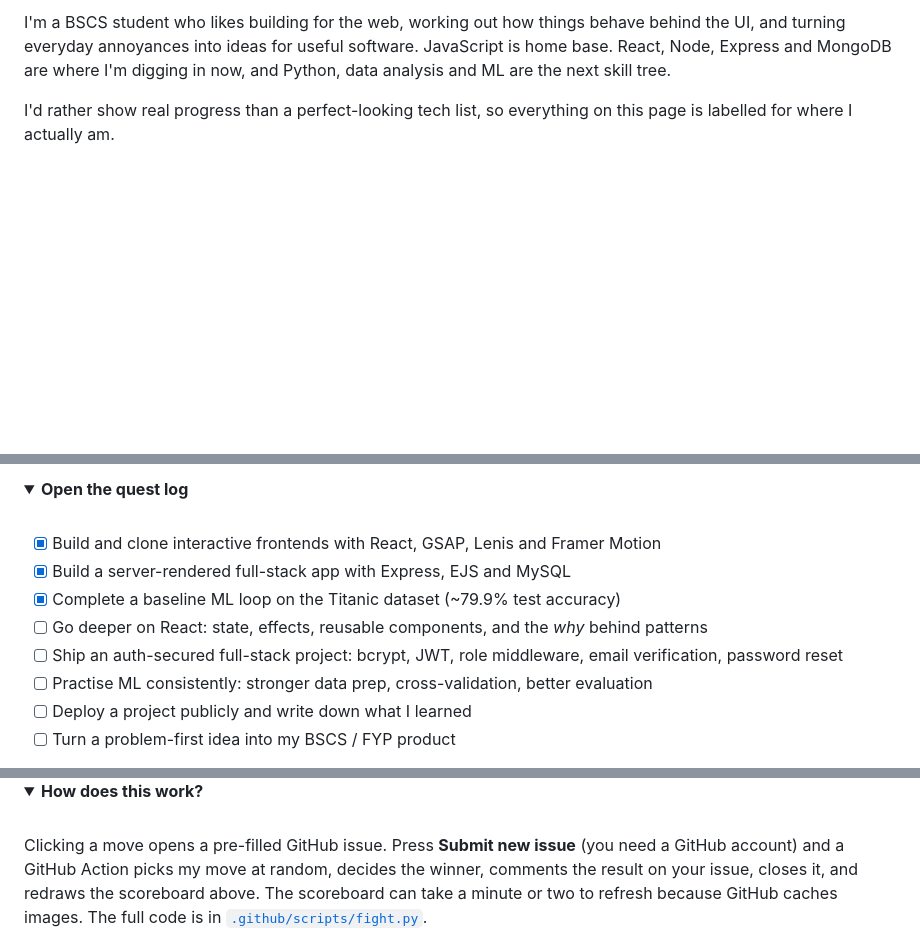
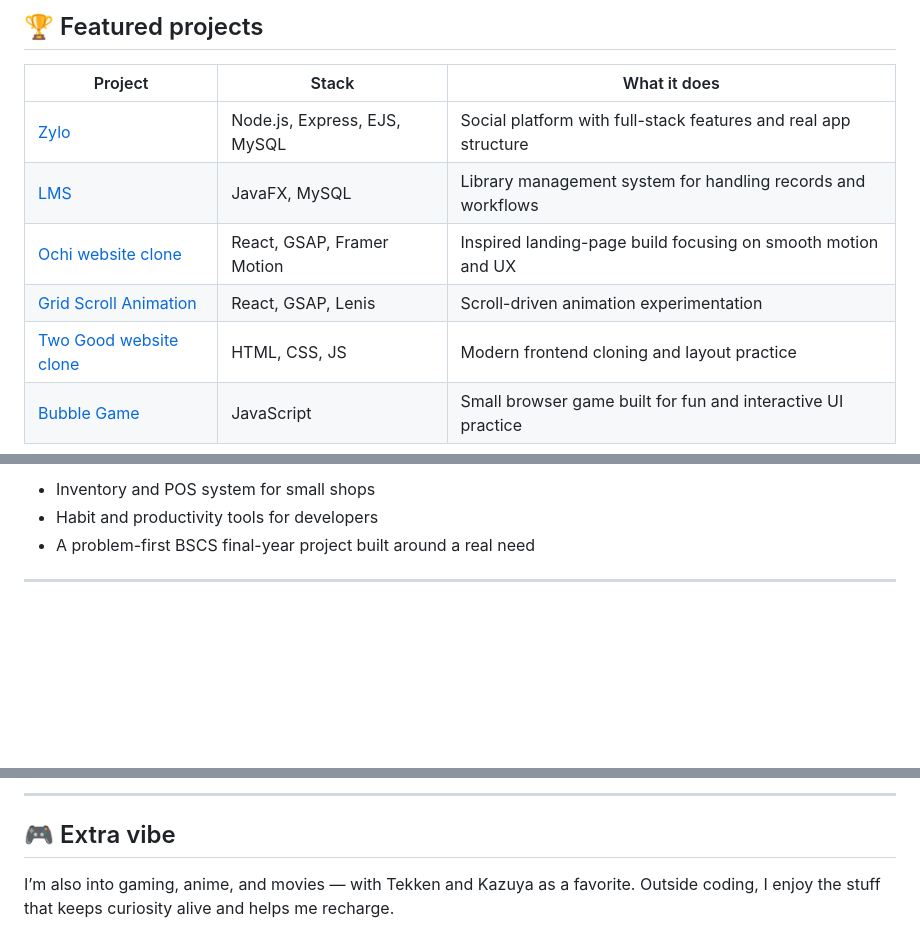
Before and after one commit to Malik-Zain-555/Malik-Zain-555, a Markdown page: README.md, 3 parts joined by grey strips. GitHub-like rendering; folded sections open; blank space fills up the shorter version.

Commit message:
Refresh profile README with a more modern, polished landing page while keeping the project details and call-to-action links intact.

```diff
--- a/README.md
+++ b/README.md
@@ -35,5 +67,12 @@
 
-I'm a BSCS student who likes building for the web, working out how things behave behind the UI, and turning everyday annoyances into ideas for useful software. JavaScript is home base. React, Node, Express and MongoDB are where I'm digging in now, and Python, data analysis and ML are the next skill tree.
+## 🏆 Featured projects
 
-I'd rather show real progress than a perfect-looking tech list, so everything on this page is labelled for where I actually am.
+| Project | Stack | What it does |
+|---|---|---|
+| [Zylo](https://github.com/Malik-Zain-555/Zylo) | Node.js, Express, EJS, MySQL | Social platform with full-stack features and real app structure |
+| [LMS](https://github.com/Malik-Zain-555/LMS) | JavaFX, MySQL | Library management system for handling records and workflows |
+| [Ochi website clone](https://github.com/Malik-Zain-555/Ochi-website-Clone) | React, GSAP, Framer Motion | Inspired landing-page build focusing on smooth motion and UX |
+| [Grid Scroll Animation](https://github.com/Malik-Zain-555/Grid-ScrollAnimation-using-Lenis) | React, GSAP, Lenis | Scroll-driven animation experimentation |
+| [Two Good website clone](https://github.com/Malik-Zain-555/twogood_website_clone) | HTML, CSS, JS | Modern frontend cloning and layout practice |
+| [Bubble Game](https://github.com/Malik-Zain-555/Bubble-Game) | JavaScript | Small browser game built for fun and interactive UI practice |
 
@@ -69,14 +97,7 @@ I'd rather show real progress than a perfect-looking tech list, so everything on
 
-<details>
-<summary><b>Open the quest log</b></summary>
-<br />
+- Inventory and POS system for small shops
+- Habit and productivity tools for developers
+- A problem-first BSCS final-year project built around a real need
 
-- [x] Build and clone interactive frontends with React, GSAP, Lenis and Framer Motion
-- [x] Build a server-rendered full-stack app with Express, EJS and MySQL
-- [x] Complete a baseline ML loop on the Titanic dataset (~79.9% test accuracy)
-- [ ] Go deeper on React: state, effects, reusable components, and the *why* behind patterns
-- [ ] Ship an auth-secured full-stack project: bcrypt, JWT, role middleware, email verification, password reset
-- [ ] Practise ML consistently: stronger data prep, cross-validation, better evaluation
-- [ ] Deploy a project publicly and write down what I learned
-- [ ] Turn a problem-first idea into my BSCS / FYP product
+---
 
@@ -115,11 +111,9 @@ I'd rather show real progress than a perfect-looking tech list, so everything on
 
 </div>
 
-<details>
-<summary><b>How does this work?</b></summary>
-<br />
+---
 
-Clicking a move opens a pre-filled GitHub issue. Press **Submit new issue** (you need a GitHub account) and a GitHub Action picks my move at random, decides the winner, comments the result on your issue, closes it, and redraws the scoreboard above. The scoreboard can take a minute or two to refresh because GitHub caches images. The full code is in [`.github/scripts/fight.py`](https://github.com/Malik-Zain-555/Malik-Zain-555/blob/main/.github/scripts/fight.py).
+## 🎮 Extra vibe
 
-</details>
+I’m also into gaming, anime, and movies — with Tekken and Kazuya as a favorite. Outside coding, I enjoy the stuff that keeps curiosity alive and helps me recharge.
 
```
Also changed, not shown: other parts of README.md (+88 -97 lines).
